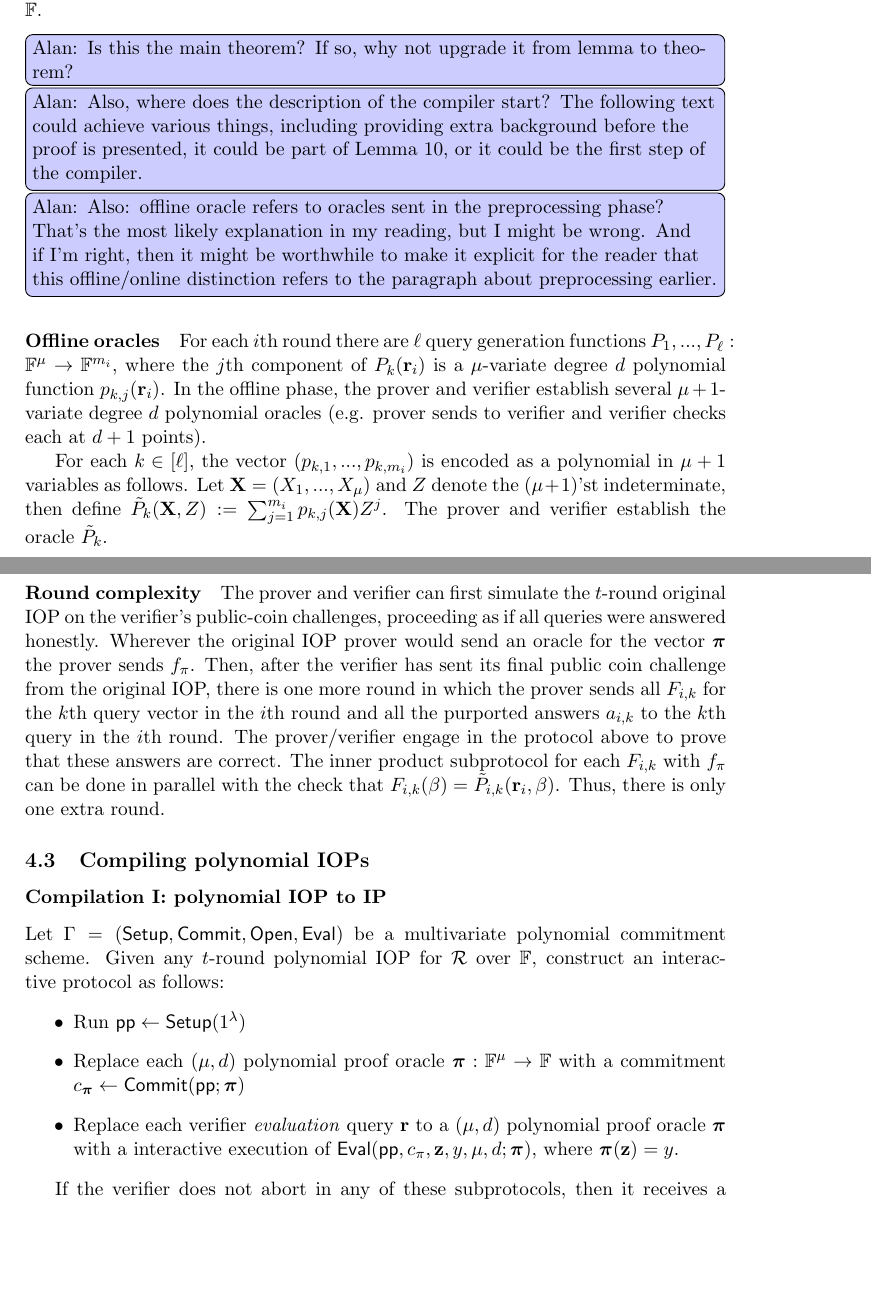
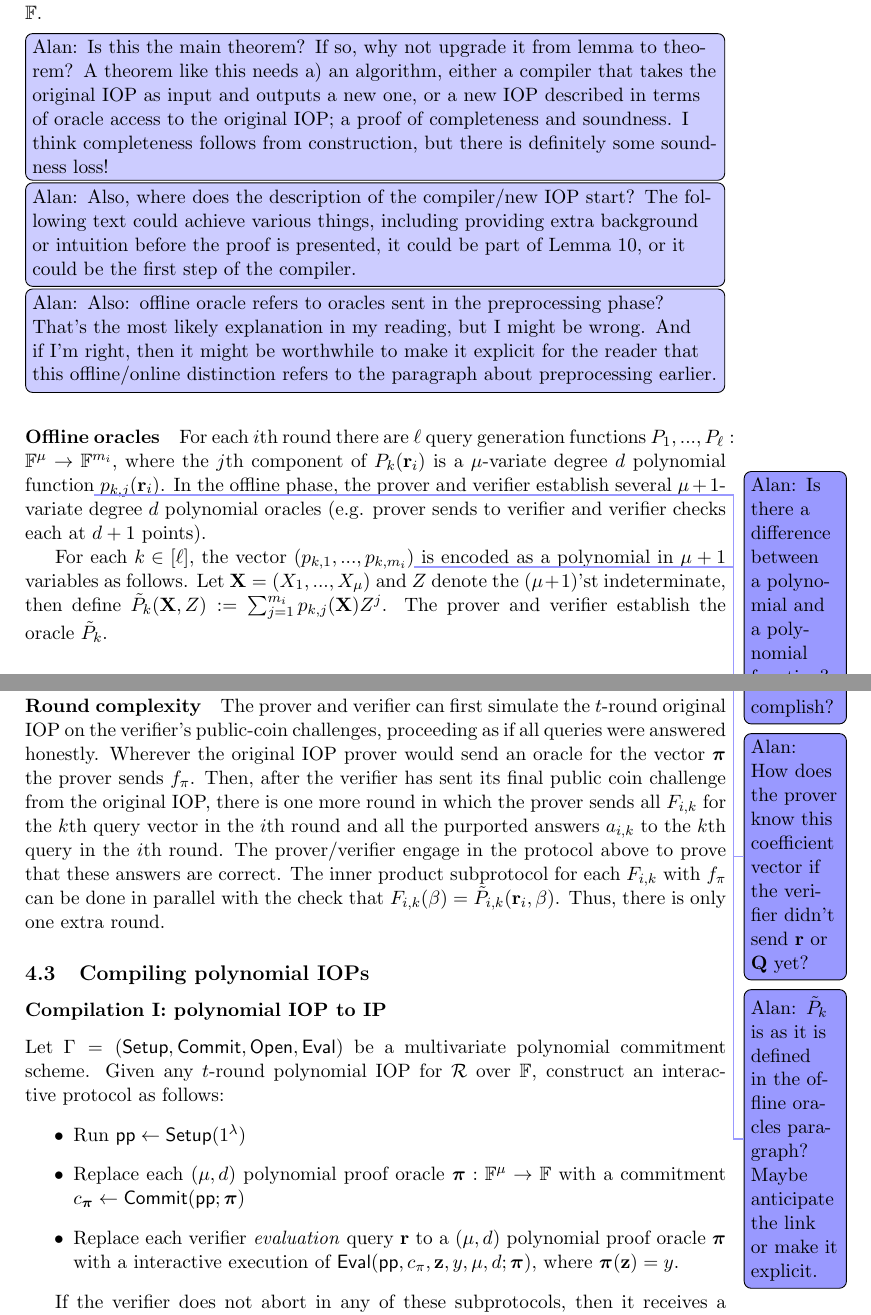
Before and after one commit to bbuenz/darker, a LaTeX paper (polycommit.tex, which reads lineariop.tex): two parts of pages 28 and 29 of 37, joined at a grey line, cut so that both start at the same text, the shorter picture padded with empty space. Compiled offline with pdfLaTeX.

Commit message:
more confusion comments

```diff
--- a/lineariop.tex
+++ b/lineariop.tex
@@ -108,13 +108,13 @@ and $2\ell$ degree $2m_i$ univariate oracles. %(for coefficient openings).
 There is exactly one query to each oracle on a random point in $\FF$.
 \end{lemma}
 
-\alaninline{Is this the main theorem? If so, why not upgrade it from lemma to theorem? }
-\alaninline{Also, where does the description of the compiler start? The following text could achieve various things, including providing extra background before the proof is presented, it could be part of Lemma 10, or it could be the first step of the compiler.}
+\alaninline{Is this the main theorem? If so, why not upgrade it from lemma to theorem? A theorem like this needs a) an algorithm, either a compiler that takes the original IOP as input and outputs a new one, or a new IOP described in terms of oracle access to the original IOP; a proof of completeness and soundness. I think completeness follows from construction, but there is definitely some soundness loss!}
+\alaninline{Also, where does the description of the compiler/new IOP start? The following text could achieve various things, including providing extra background or intuition before the proof is presented, it could be part of Lemma 10, or it could be the first step of the compiler.}
 \alaninline{Also: offline oracle refers to oracles sent in the preprocessing phase? That's the most likely explanation in my reading, but I might be wrong. And if I'm right, then it might be worthwhile to make it explicit for the reader that this offline/online distinction refers to the paragraph about preprocessing earlier.}
 
-\paragraph{Offline oracles} For each $i$th round there are $\ell$ query generation functions $P_1,...,P_\ell: \FF^\mu \rightarrow \FF^{m_i}$, where the $j$th component of $P_k(\mathbf{r}_i)$ is a $\mu$-variate degree $d$ polynomial function $p_{k,j}(\mathbf{r}_i)$. In the offline phase, the prover and verifier establish several $\mu+1$-variate degree $d$ polynomial oracles (e.g. prover sends to verifier and verifier checks each at $d+1$ points). %verifier and the verifier sends  uses $\Gamma$ to generate a commitment $c_{P_k}$ to $(p_{k,1},..., p_{k,m_i})$ as follows:
+\paragraph{Offline oracles} For each $i$th round there are $\ell$ query generation functions $P_1,...,P_\ell: \FF^\mu \rightarrow \FF^{m_i}$, where the $j$th component of $P_k(\mathbf{r}_i)$ is a $\mu$-variate degree $d$ polynomial function\alan{Is there a difference between a polynomial and a polynomial function? If not, don't use the second term because the reader will wonder what the difference is.} $p_{k,j}(\mathbf{r}_i)$. In the offline phase, the prover and verifier establish several $\mu+1$-variate degree $d$ polynomial oracles (e.g. prover sends to verifier and verifier checks each at $d+1$ points). %verifier and the verifier sends  uses $\Gamma$ to generate a commitment $c_{P_k}$ to $(p_{k,1},..., p_{k,m_i})$ as follows:
 
-For each $k \in [\ell]$, the vector $(p_{k,1},...,p_{k, m_i})$ is encoded as a polynomial in $\mu + 1$ variables as follows. Let $\mathbf{X} = (X_1,...,X_\mu)$ and $Z$ denote the $(\mu+1)$'st indeterminate, then define $\tilde{P}_k(\mathbf{X}, Z) := \sum_{j=1}^{m_i} p_{k,j}(\mathbf{X}) Z^j$.
+For each $k \in [\ell]$, the vector $(p_{k,1},...,p_{k, m_i})$\alan{This is a vector of polynomials, not of scalars, correct?} is encoded as a polynomial in $\mu + 1$ variables as follows. Let $\mathbf{X} = (X_1,...,X_\mu)$ and $Z$ denote the $(\mu+1)$'st indeterminate, then define $\tilde{P}_k(\mathbf{X}, Z) := \sum_{j=1}^{m_i} p_{k,j}(\mathbf{X}) Z^j$.
 The prover and verifier establish the oracle $\tilde{P}_k$.
 
 \paragraph{Online IOP}
@@ -128,2 +128,3 @@ The original linear IOP is modified as follows.
 
 \begin{itemize}
+ \item Prover: Send an oracle for the polynomial $F_k$ whose coefficient vector is $\mathbf{q}_k$. \alan{How does the prover know this coefficient vector if the verifier didn't send $\mathbf{r}$ or $\mathbf{Q}$ yet?}
@@ -131,5 +131,5 @@ The original linear IOP is modified as follows.
 
- \item Verifier: Run the original IOP verifier to get the message $\mathbf{r}$ such that $Q(\mathbf{r})$ defines the original verifier's queries in the current round. Sample uniform random $\beta \sample \FF$ and query both $F_k$ and $\tilde{P}_k$ at $\beta$ in order to check that $F_k (\beta) = \tilde{P}_k(\mathbf{r}, \beta)$. If the check fails, aborts and output 0.
+ \item Verifier: Run the original IOP verifier to get the message $\mathbf{r}$ such that $Q(\mathbf{r})$ defines the original verifier's queries in the current round. Sample uniform random $\beta \sample \FF$ and query both $F_k$ and $\tilde{P}_k$ at $\beta$ in order to check that $F_k (\beta) = \tilde{P}_k(\mathbf{r}, \beta)$. If the check fails, aborts and output 0. \alan{$\tilde{P}_k$ is as it is defined in the offline oracles paragraph? Maybe anticipate the link or make it explicit.}
 
 % \item The prover evaluates $y_1 \leftarrow \mathbf{q}_k(\beta)$ and $y_2 \leftarrow \tilde{P}_k(\mathbf{r}_i, \beta)$ and sends these to the verifier. The verifier aborts if $y_1 \neq y_2$ and returns 0.
 % \item Assume at this point $y = y_1 = y_2$. The prover and verifier run $\eval(\params, c_{\mathbf{q}_k}, \beta, y, m_i; \mathbf{q}_k)$ and $\eval(\params, c_{P_k}, (\mathbf{r}, \beta), y, d; \tilde{P}_k)$. If the verifier returns 0 in either subprotocol, the verifier aborts and outputs 0.
```
Also changed, not shown: lineariop.tex (5 more changed lines).
